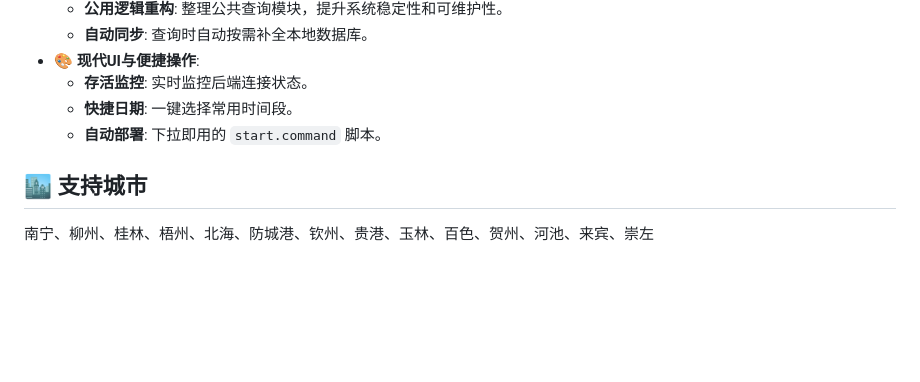
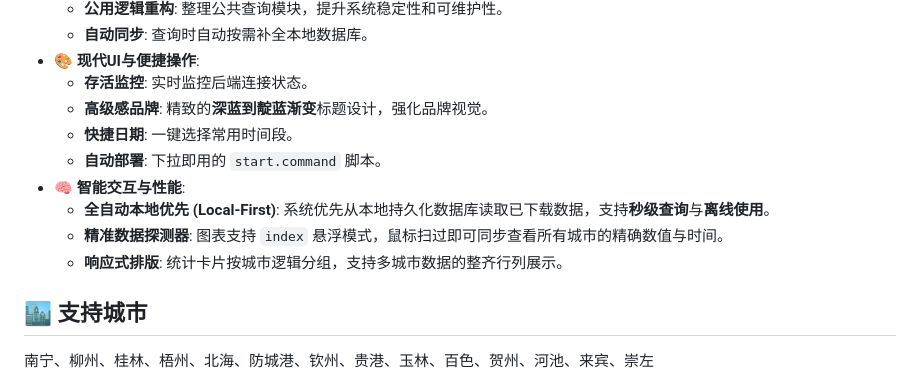
Before and after one commit to yjiefl/guangxi-weather-history, a Markdown page: README.md, the part around the change. GitHub-like rendering; blank space fills up the shorter version.

Commit message:
文档更新：同步最新本地优先策略与视觉交互说明

```diff
--- a/README.md
+++ b/README.md
@@ -39,8 +39,13 @@
   - **自动同步**: 查询时自动按需补全本地数据库。
 - 🎨 **现代UI与便捷操作**:
   - **存活监控**: 实时监控后端连接状态。
+  - **高级感品牌**: 精致的**深蓝到靛蓝渐变**标题设计，强化品牌视觉。
   - **快捷日期**: 一键选择常用时间段。
   - **自动部署**: 下拉即用的 `start.command` 脚本。
+- 🧠 **智能交互与性能**:
+  - **全自动本地优先 (Local-First)**: 系统优先从本地持久化数据库读取已下载数据，支持**秒级查询**与**离线使用**。
+  - **精准数据探测器**: 图表支持 `index` 悬浮模式，鼠标扫过即可同步查看所有城市的精确数值与时间。
+  - **响应式排版**: 统计卡片按城市逻辑分组，支持多城市数据的整齐行列展示。
 
 ## 🏙️ 支持城市
 
```
Also changed, not shown: spec.md (+3 -0 lines).
